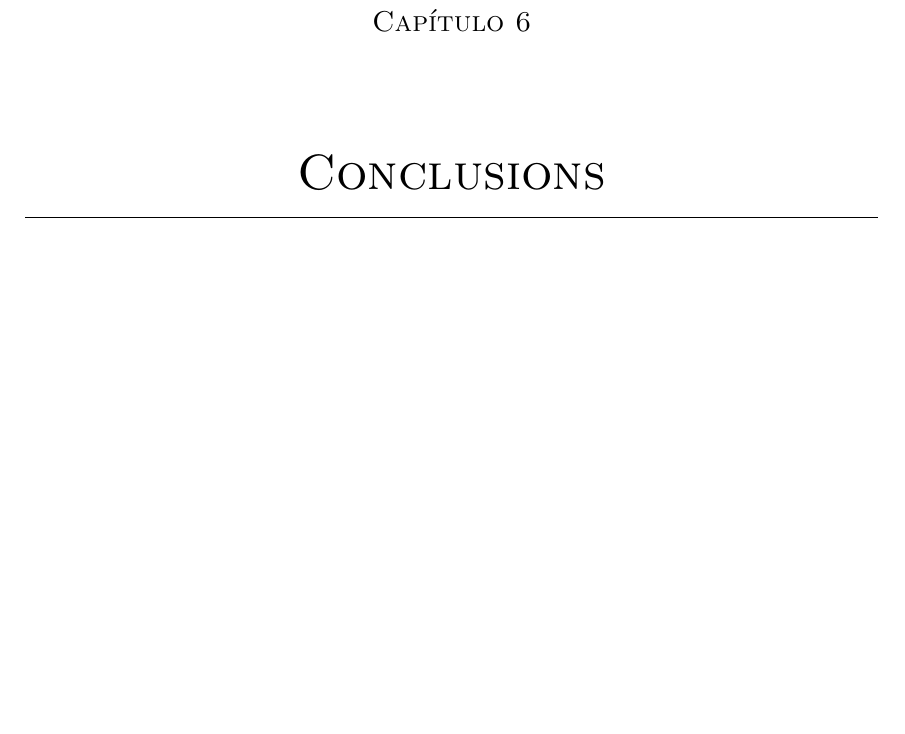
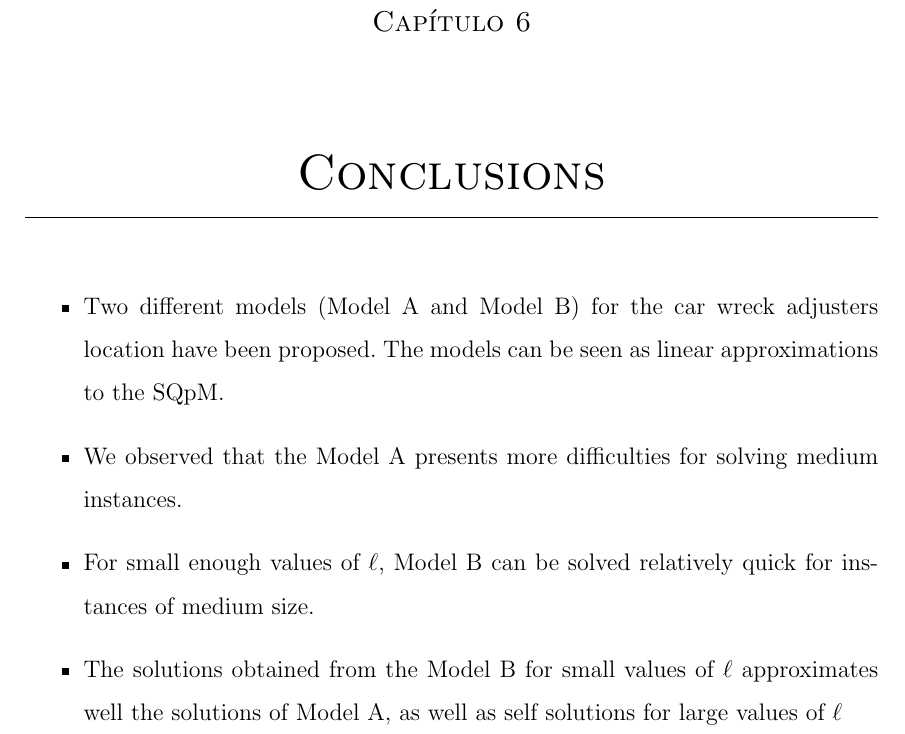
Before and after one commit to ma1t05/MSc_Tesis, a LaTeX thesis (main.tex, which reads Conclusions/Main.tex): part of page 41 of 50, cut so that both start at the same text, the shorter picture padded with empty space. Compiled offline with pdfLaTeX; a LaTeX package or settings file that is missing is left out.

Commit message:
Include the list of conclusions for models

```diff
--- a/Conclusions/Main.tex
+++ b/Conclusions/Main.tex
@@ -1 +1,15 @@
 \chapter{Conclusions}
+\begin{itemize}
+\item Two different models (Model A and Model B)
+  for the car wreck adjusters location have been proposed.
+  The models can be seen as linear approximations to the SQpM.
+\item We observed that the Model A
+  presents more difficulties for solving medium instances.
+\item For small enough values of $\ell$,
+  Model B can be solved relatively quick
+  for instances of medium size.
+\item The solutions obtained from the Model B
+  for small values of $\ell$
+  approximates well the solutions of Model A,
+  as well as self solutions for large values of $\ell$
+\end{itemize}
```
